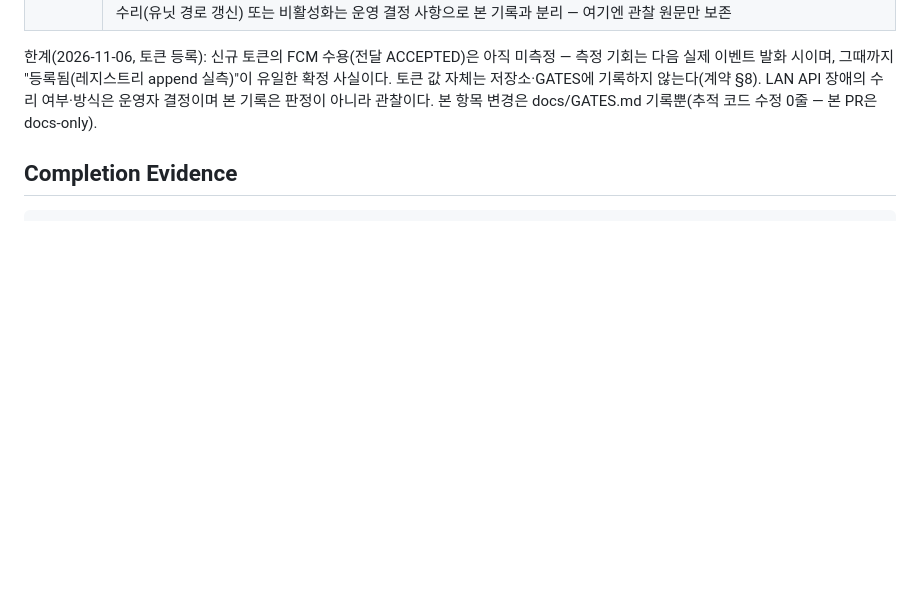
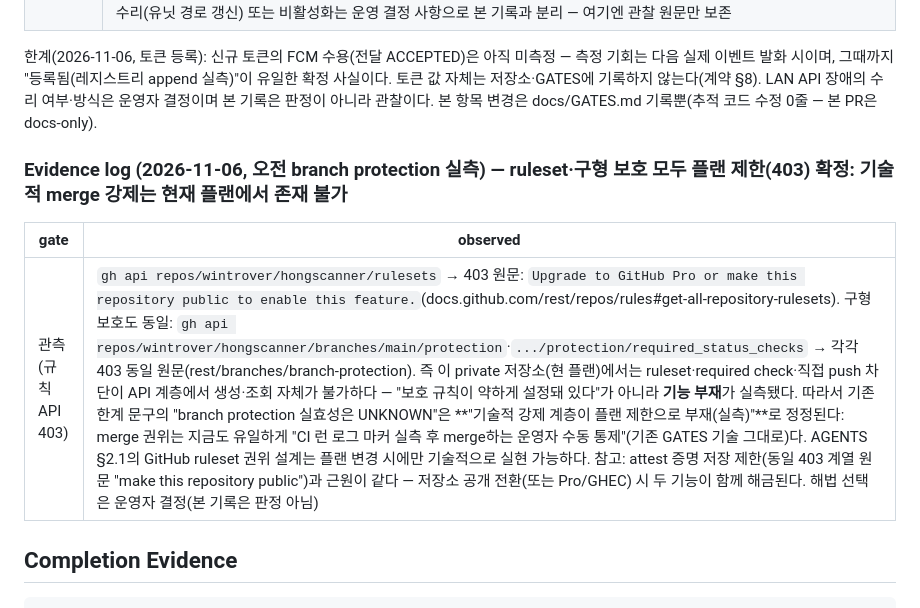
Before and after one commit to wintrover/hong-scanner, a Markdown page: docs/GATES.md, the part around the change. Rendered like a GitHub page; blank space fills up the shorter version.

Commit message:
docs(gates): branch protection measured as plan-unavailable (403 both APIs) — merge authority is operator discipline

````diff
--- a/docs/GATES.md
+++ b/docs/GATES.md
@@ -288,6 +288,12 @@ PR #35~#41 merge분에 대한 attest·설치·검증 재측정(AGENTS.md §2.2)
 
 한계(2026-11-06, 토큰 등록): 신규 토큰의 FCM 수용(전달 ACCEPTED)은 아직 미측정 — 측정 기회는 다음 실제 이벤트 발화 시이며, 그때까지 "등록됨(레지스트리 append 실측)"이 유일한 확정 사실이다. 토큰 값 자체는 저장소·GATES에 기록하지 않는다(계약 §8). LAN API 장애의 수리 여부·방식은 운영자 결정이며 본 기록은 판정이 아니라 관찰이다. 본 항목 변경은 docs/GATES.md 기록뿐(추적 코드 수정 0줄 — 본 PR은 docs-only).
 
+### Evidence log (2026-11-06, 오전 branch protection 실측) — ruleset·구형 보호 모두 플랜 제한(403) 확정: 기술적 merge 강제는 현재 플랜에서 존재 불가
+
+| gate | observed |
+|---|---|
+| 관측(규칙 API 403) | `gh api repos/wintrover/hongscanner/rulesets` → 403 원문: `Upgrade to GitHub Pro or make this repository public to enable this feature.`(docs.github.com/rest/repos/rules#get-all-repository-rulesets). 구형 보호도 동일: `gh api repos/wintrover/hongscanner/branches/main/protection`·`.../protection/required_status_checks` → 각각 403 동일 원문(rest/branches/branch-protection). 즉 이 private 저장소(현 플랜)에서는 ruleset·required check·직접 push 차단이 API 계층에서 생성·조회 자체가 불가하다 — "보호 규칙이 약하게 설정돼 있다"가 아니라 **기능 부재**가 실측됐다. 따라서 기존 한계 문구의 "branch protection 실효성은 UNKNOWN"은 **"기술적 강제 계층이 플랜 제한으로 부재(실측)"**로 정정된다: merge 권위는 지금도 유일하게 "CI 런 로그 마커 실측 후 merge하는 운영자 수동 통제"(기존 GATES 기술 그대로)다. AGENTS §2.1의 GitHub ruleset 권위 설계는 플랜 변경 시에만 기술적으로 실현 가능하다. 참고: attest 증명 저장 제한(동일 403 계열 원문 "make this repository public")과 근원이 같다 — 저장소 공개 전환(또는 Pro/GHEC) 시 두 기능이 함께 해금된다. 해법 선택은 운영자 결정(본 기록은 판정 아님) |
+
 ## Completion Evidence
 
 ```bash
````
